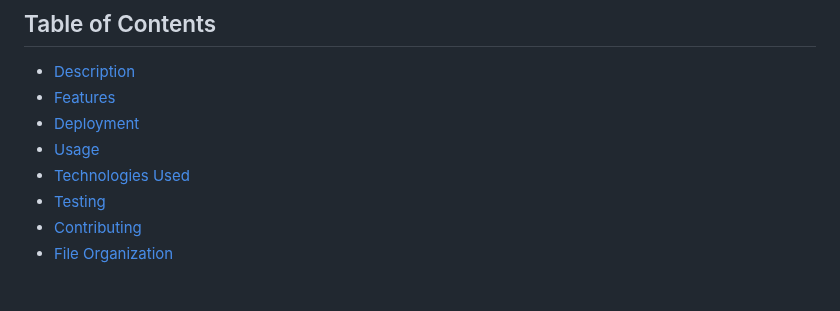
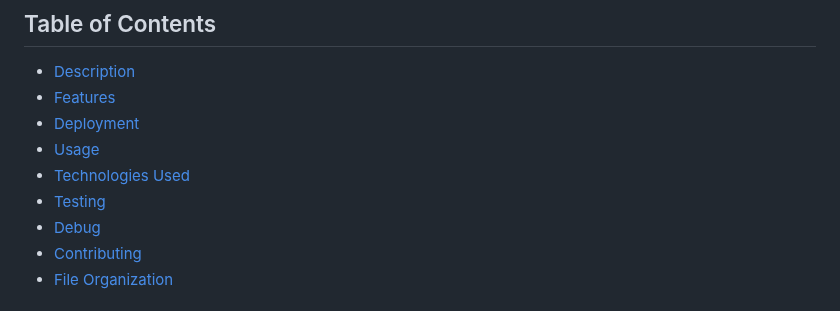
Before and after one commit to DouglasMeloo/Find-It-Brazil, a Markdown page: README.md, the part around the change. GitHub-like rendering.

Commit message:
add debug on table of contents

```diff
--- a/README.md
+++ b/README.md
@@ -10,6 +10,7 @@ Find It Brazil is a web application designed to help users find a place to stay
 - [Usage](#usage)
 - [Technologies Used](#technologies-used)
 - [Testing](#testing)
+- [Debug](#debug)
 - [Contributing](#contributing)
 - [File Organization](#file-organization)
 
```
